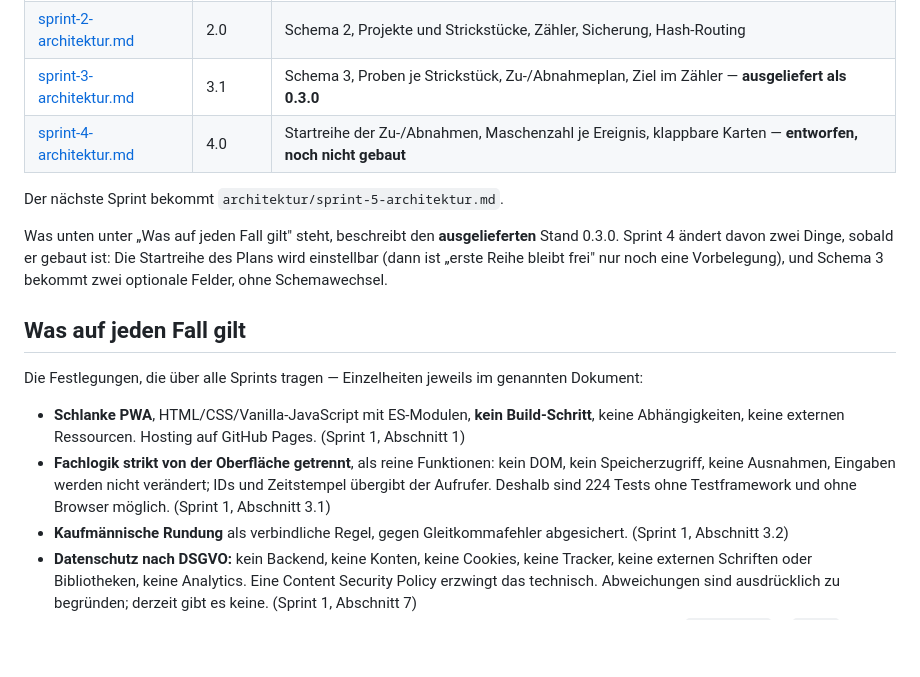
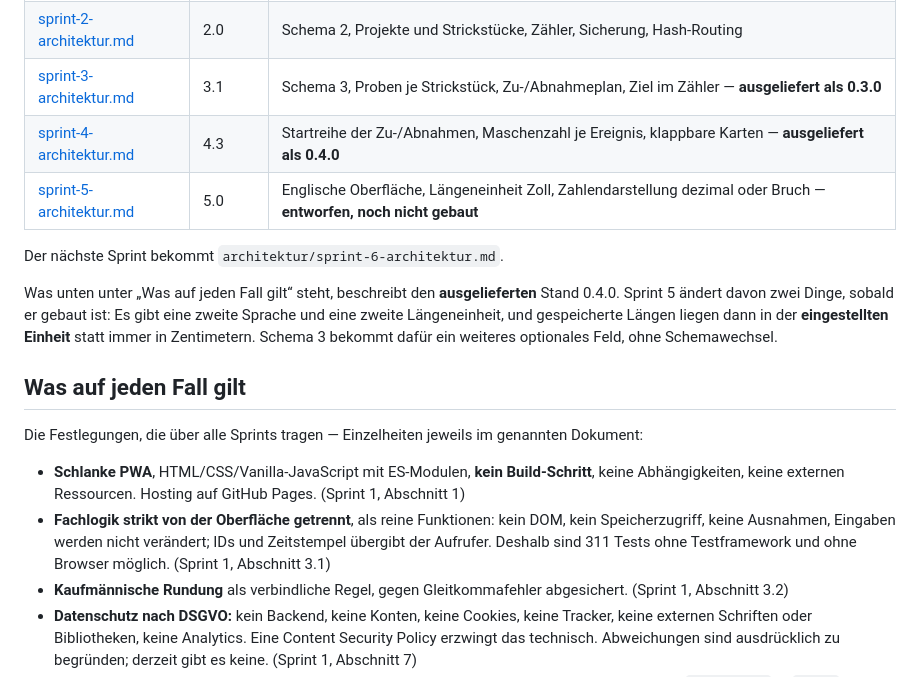
Before and after one commit to michawallburger-dev/maschenrechner, a Markdown page: docs/architektur.md, the part around one of its changes. Drawn GitHub-style; blank space fills up the shorter version.

```diff
--- a/docs/architektur.md
+++ b/docs/architektur.md
@@ -11,14 +11,15 @@ umgeschrieben, sondern je Sprint fortgeschrieben.
 | [sprint-1-architektur.md](architektur/sprint-1-architektur.md) | 1.2 | Grundlage: Technologiewahl, Rechenlogik, Eingabeprüfung, Datenschutzkonzept, Offline |
 | [sprint-2-architektur.md](architektur/sprint-2-architektur.md) | 2.0 | Schema 2, Projekte und Strickstücke, Zähler, Sicherung, Hash-Routing |
 | [sprint-3-architektur.md](architektur/sprint-3-architektur.md) | 3.1 | Schema 3, Proben je Strickstück, Zu-/Abnahmeplan, Ziel im Zähler — **ausgeliefert als 0.3.0** |
-| [sprint-4-architektur.md](architektur/sprint-4-architektur.md) | 4.0 | Startreihe der Zu-/Abnahmen, Maschenzahl je Ereignis, klappbare Karten — **entworfen, noch nicht gebaut** |
+| [sprint-4-architektur.md](architektur/sprint-4-architektur.md) | 4.3 | Startreihe der Zu-/Abnahmen, Maschenzahl je Ereignis, klappbare Karten — **ausgeliefert als 0.4.0** |
+| [sprint-5-architektur.md](architektur/sprint-5-architektur.md) | 5.0 | Englische Oberfläche, Längeneinheit Zoll, Zahlendarstellung dezimal oder Bruch — **entworfen, noch nicht gebaut** |
 
-Der nächste Sprint bekommt `architektur/sprint-5-architektur.md`.
+Der nächste Sprint bekommt `architektur/sprint-6-architektur.md`.
 
-Was unten unter „Was auf jeden Fall gilt" steht, beschreibt den **ausgelieferten** Stand 0.3.0.
-Sprint 4 ändert davon zwei Dinge, sobald er gebaut ist: Die Startreihe des Plans wird einstellbar
-(dann ist „erste Reihe bleibt frei" nur noch eine Vorbelegung), und Schema 3 bekommt zwei
-optionale Felder, ohne Schemawechsel.
+Was unten unter „Was auf jeden Fall gilt“ steht, beschreibt den **ausgelieferten** Stand 0.4.0.
+Sprint 5 ändert davon zwei Dinge, sobald er gebaut ist: Es gibt eine zweite Sprache und eine zweite
+Längeneinheit, und gespeicherte Längen liegen dann in der **eingestellten Einheit** statt immer in
+Zentimetern. Schema 3 bekommt dafür ein weiteres optionales Feld, ohne Schemawechsel.
 
 ## Was auf jeden Fall gilt
 
@@ -28,7 +29,7 @@ Die Festlegungen, die über alle Sprints tragen — Einzelheiten jeweils im gena
   Abhängigkeiten, keine externen Ressourcen. Hosting auf GitHub Pages. (Sprint 1, Abschnitt 1)
 - **Fachlogik strikt von der Oberfläche getrennt**, als reine Funktionen: kein DOM, kein
   Speicherzugriff, keine Ausnahmen, Eingaben werden nicht verändert; IDs und Zeitstempel übergibt
-  der Aufrufer. Deshalb sind 224 Tests ohne Testframework und ohne Browser möglich.
+  der Aufrufer. Deshalb sind 311 Tests ohne Testframework und ohne Browser möglich.
   (Sprint 1, Abschnitt 3.1)
 - **Kaufmännische Rundung** als verbindliche Regel, gegen Gleitkommafehler abgesichert.
   (Sprint 1, Abschnitt 3.2)
```
Also changed, not shown: other parts of docs/architektur.md (+26 -5 lines), docs/STATUS.md (+21 -12 lines), docs/architektur/sprint-5-architektur.md (added, +460 -0 lines).
